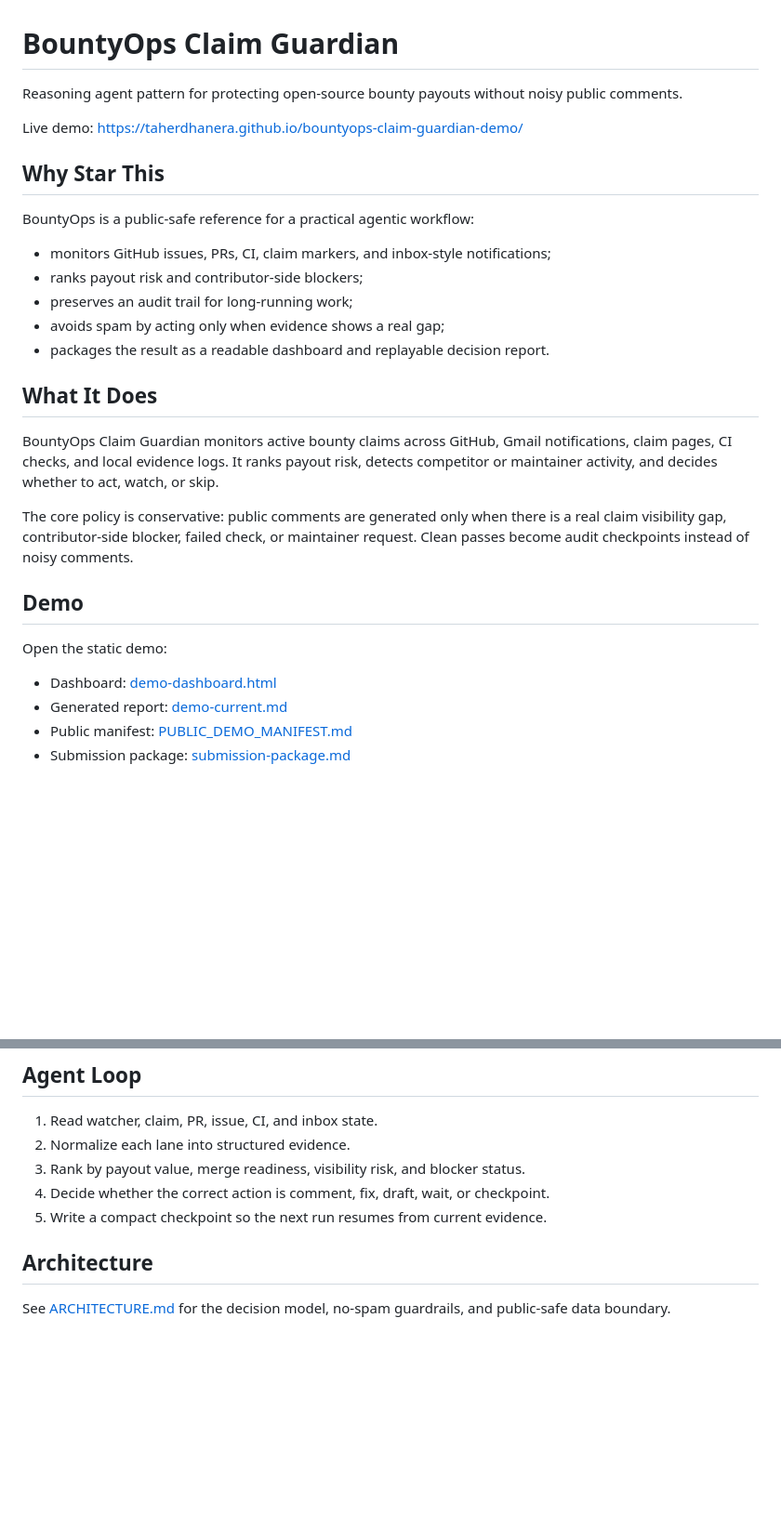
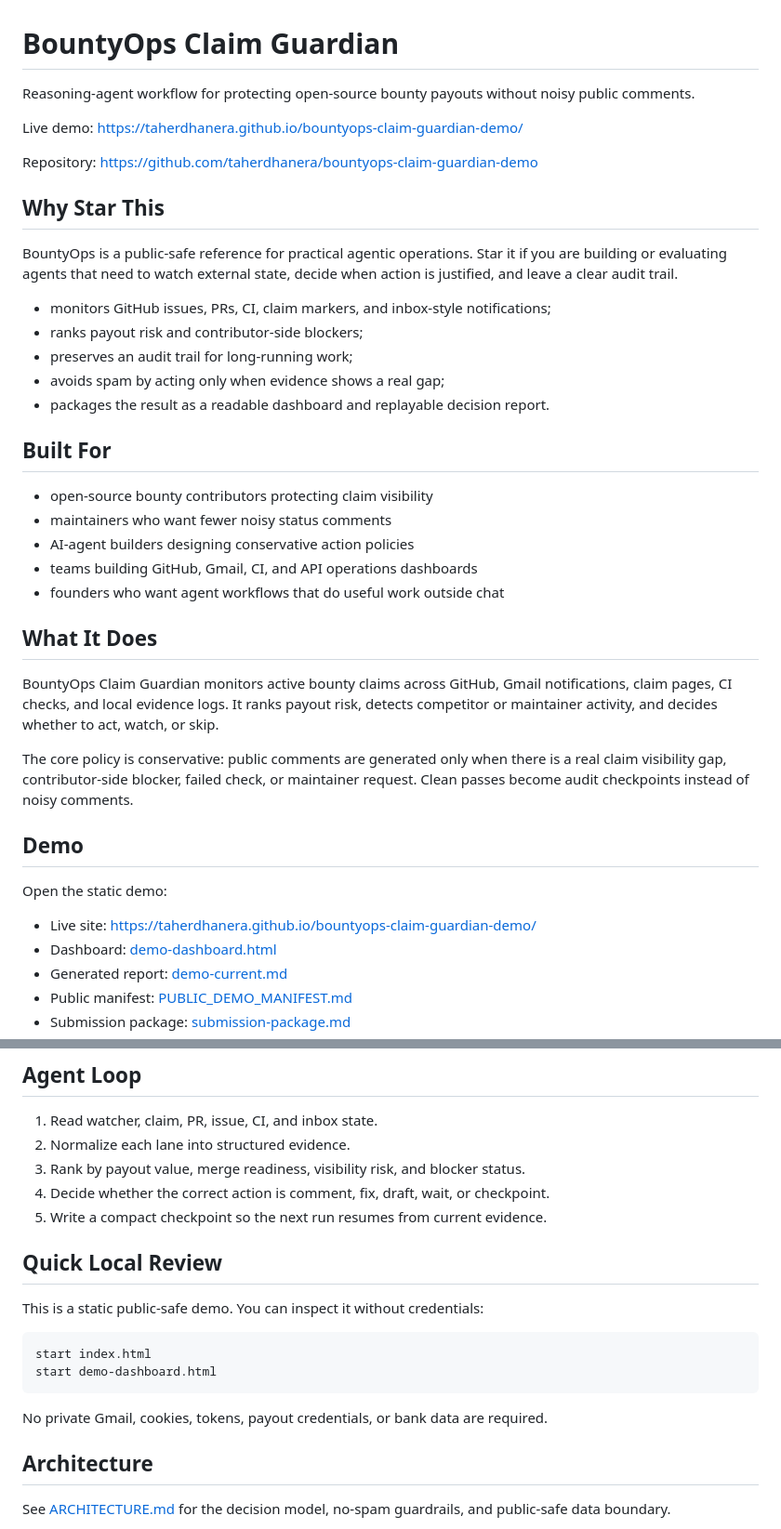
Before and after one commit to taherdhanera/bountyops-claim-guardian-demo, a Markdown page: README.md, 2 parts joined by grey strips. Shown at 93% size. Rendered like a GitHub page; blank space fills up the shorter version.

Commit message:
Improve public demo star readiness

````diff
--- a/README.md
+++ b/README.md
@@ -1,19 +1,30 @@
 # BountyOps Claim Guardian
 
-Reasoning agent pattern for protecting open-source bounty payouts without noisy public comments.
+Reasoning-agent workflow for protecting open-source bounty payouts without noisy public comments.
 
 Live demo:
 https://taherdhanera.github.io/bountyops-claim-guardian-demo/
 
+Repository:
+https://github.com/taherdhanera/bountyops-claim-guardian-demo
+
 ## Why Star This
 
-BountyOps is a public-safe reference for a practical agentic workflow:
+BountyOps is a public-safe reference for practical agentic operations. Star it if you are building or evaluating agents that need to watch external state, decide when action is justified, and leave a clear audit trail.
 
 - monitors GitHub issues, PRs, CI, claim markers, and inbox-style notifications;
 - ranks payout risk and contributor-side blockers;
 - preserves an audit trail for long-running work;
 - avoids spam by acting only when evidence shows a real gap;
 - packages the result as a readable dashboard and replayable decision report.
+
+## Built For
+
+- open-source bounty contributors protecting claim visibility
+- maintainers who want fewer noisy status comments
+- AI-agent builders designing conservative action policies
+- teams building GitHub, Gmail, CI, and API operations dashboards
+- founders who want agent workflows that do useful work outside chat
 
 ## What It Does
 
@@ -25,6 +36,7 @@ The core policy is conservative: public comments are generated only when there i
 
 Open the static demo:
 
+- Live site: https://taherdhanera.github.io/bountyops-claim-guardian-demo/
 - Dashboard: [demo-dashboard.html](demo-dashboard.html)
 - Generated report: [demo-current.md](demo-current.md)
 - Public manifest: [PUBLIC_DEMO_MANIFEST.md](PUBLIC_DEMO_MANIFEST.md)
@@ -51,6 +63,17 @@ Open-source bounty work can lose payout visibility when issue tails, PRs, claim
 3. Rank by payout value, merge readiness, visibility risk, and blocker status.
 4. Decide whether the correct action is comment, fix, draft, wait, or checkpoint.
 5. Write a compact checkpoint so the next run resumes from current evidence.
+
+## Quick Local Review
+
+This is a static public-safe demo. You can inspect it without credentials:
+
+```powershell
+start index.html
+start demo-dashboard.html
+```
+
+No private Gmail, cookies, tokens, payout credentials, or bank data are required.
 
 ## Architecture
 
````
